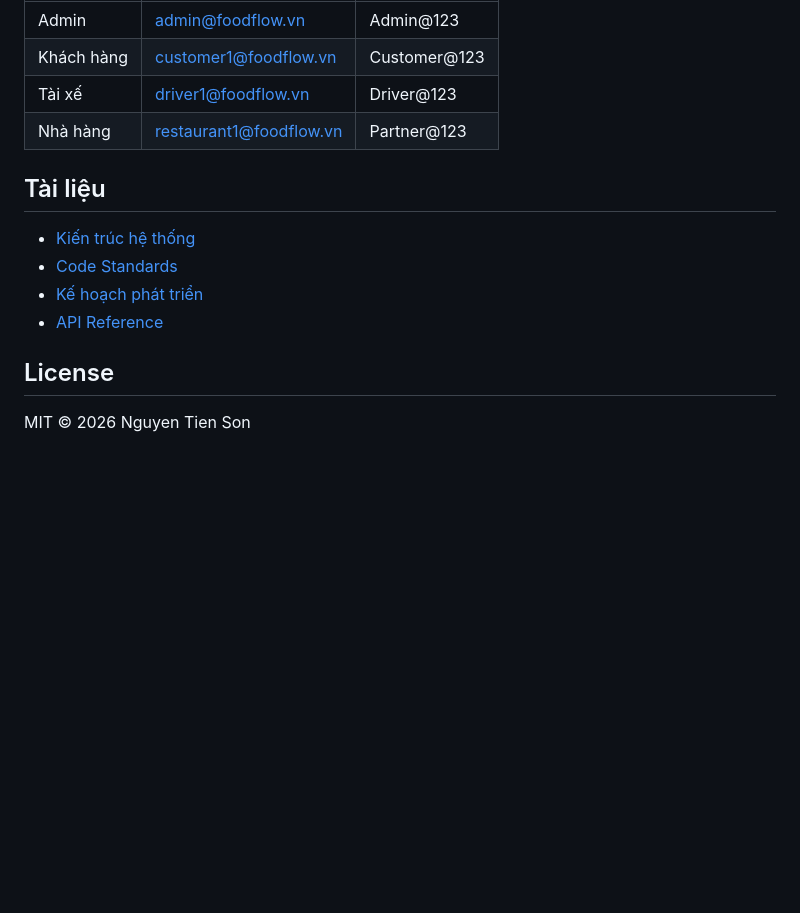
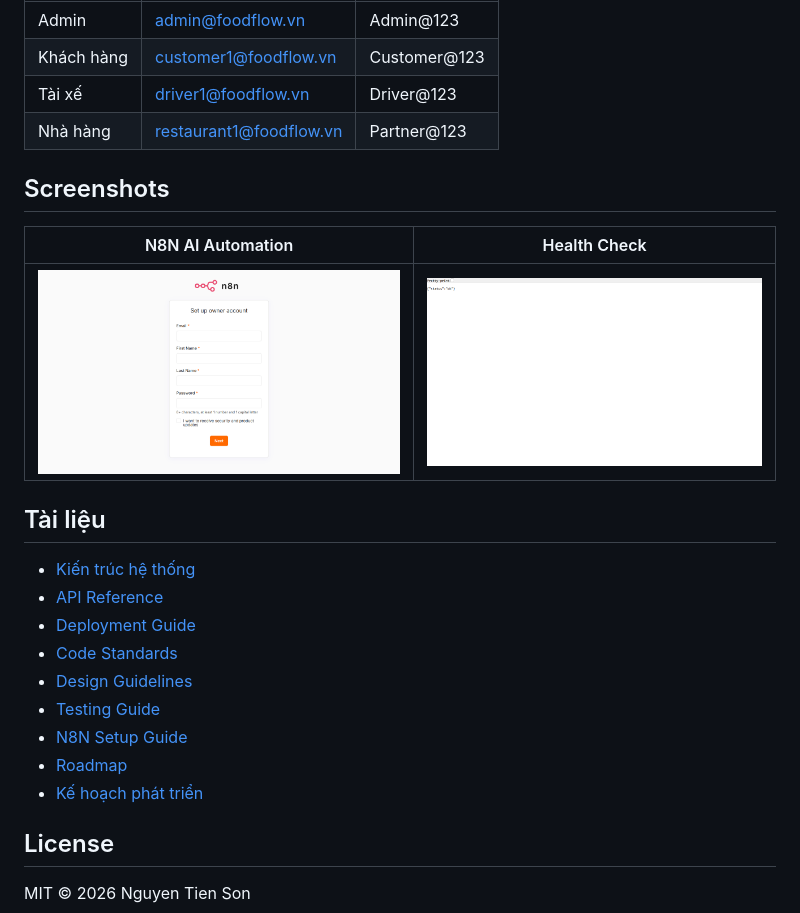
Before and after one commit to JasonTM17/FoodDelivery_App, a Markdown page: README.md, the part around the change. Rendered like a GitHub page; blank space fills up the shorter version.

Commit message:
docs: add screenshots section and full documentation links

```diff
--- a/README.md
+++ b/README.md
@@ -76,12 +76,23 @@ docker pull nguyenson1710/foodflow-postgres:latest
 | Tài xế | driver1@foodflow.vn | Driver@123 |
 | Nhà hàng | restaurant1@foodflow.vn | Partner@123 |
 
+## Screenshots
+
+| N8N AI Automation | Health Check |
+|-------------------|-------------|
+| ![N8N](docs/screenshots/n8n-setup-screen.png) | ![Health](docs/screenshots/n8n-health-check.png) |
+
 ## Tài liệu
 
 - [Kiến trúc hệ thống](docs/system-architecture.md)
+- [API Reference](docs/api-reference.md)
+- [Deployment Guide](docs/deployment-guide.md)
 - [Code Standards](docs/code-standards.md)
+- [Design Guidelines](docs/design-guidelines.md)
+- [Testing Guide](docs/testing-guide.md)
+- [N8N Setup Guide](docs/n8n-setup-guide.md)
+- [Roadmap](docs/project-roadmap.md)
 - [Kế hoạch phát triển](plans/260604-foodflow-system-design/plan.md)
-- [API Reference](http://localhost:3001/api/docs)
 
 ## License
 
```
